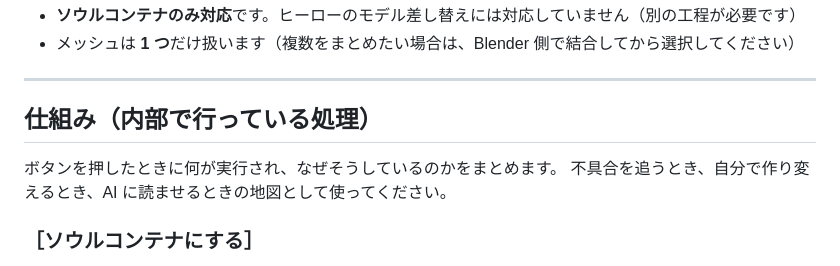
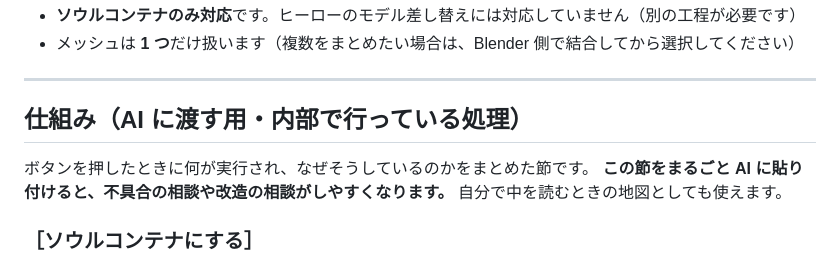
Before and after one commit to takomis/DeadlockSoulContainerBlenderAddon, a Markdown page: README.md, the part around the change. Rendered like a GitHub page.

```diff
--- a/README.md
+++ b/README.md
@@ -123,10 +123,11 @@ Steam が起動しているかを確認してください。それでも解決
 
 ---
 
-## 仕組み（内部で行っている処理）
+## 仕組み（AI に渡す用・内部で行っている処理）
 
-ボタンを押したときに何が実行され、なぜそうしているのかをまとめます。
-不具合を追うとき、自分で作り変えるとき、AI に読ませるときの地図として使ってください。
+ボタンを押したときに何が実行され、なぜそうしているのかをまとめた節です。
+**この節をまるごと AI に貼り付けると、不具合の相談や改造の相談がしやすくなります。**
+自分で中を読むときの地図としても使えます。
 
 ### ［ソウルコンテナにする］
 
```
Also changed, not shown: README.en.md (+4 -3 lines).
